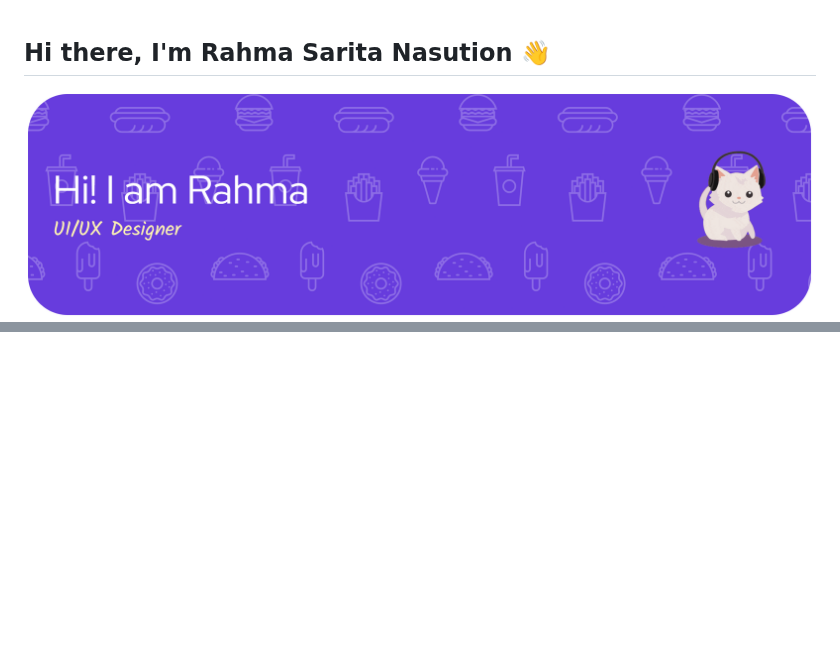
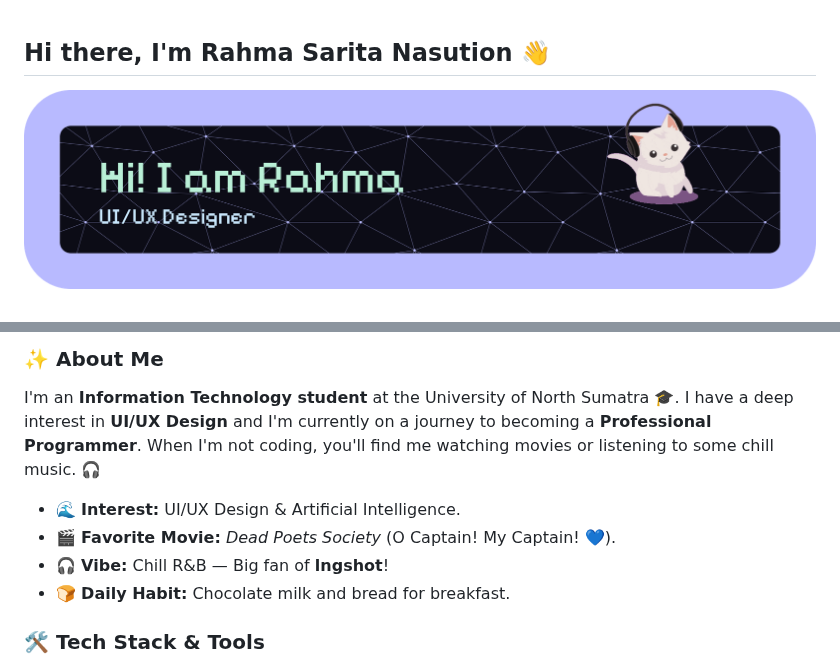
Before and after one commit to raasrtaa/raasrtaa, a Markdown page: README.md, 2 parts joined by grey strips. GitHub-like rendering; pictures changed too: img/github-header-banner.png; blank space fills up the shorter version.

```diff
--- a/README.md
+++ b/README.md
@@ -1,8 +1,7 @@
 ## Hi there, I'm Rahma Sarita Nasution 👋
 
 ![Banner](img/github-header-banner.png)
-<!--
-**raasrtaa/raasrtaa** is a ✨ _special_ ✨ repository because its `README.md` (this file) appears on your GitHub profile.
+<!-- <!--
+**raasrtaa/raasrtaa** is a ✨ _special_ ✨ repository because its `README.md` (this file) appears on your GitHub profile. -->
 
-Here are some ideas to get you started:
 
@@ -17,0 +23,15 @@ Here are some ideas to get you started:
+### &#10024; About Me
+I'm an **Information Technology student** at the University of North Sumatra 🎓. I have a deep interest in **UI/UX Design** and I'm currently on a journey to becoming a **Professional Programmer**. When I'm not coding, you'll find me watching movies or listening to some chill music. 🎧
+
+- :ocean: **Interest:** UI/UX Design & Artificial Intelligence.
+- :clapper: **Favorite Movie:** *Dead Poets Society* (O Captain! My Captain! &#128153;).
+- :headphones: **Vibe:** Chill R&B — Big fan of **lngshot**!
+- :bread: **Daily Habit:** Chocolate milk and bread for breakfast.
+
+
+
+
+
+
+### :hammer_and_wrench: Tech Stack & Tools
+
```
Also changed, not shown: other parts of README.md (+52 -9 lines), 1 other file.
